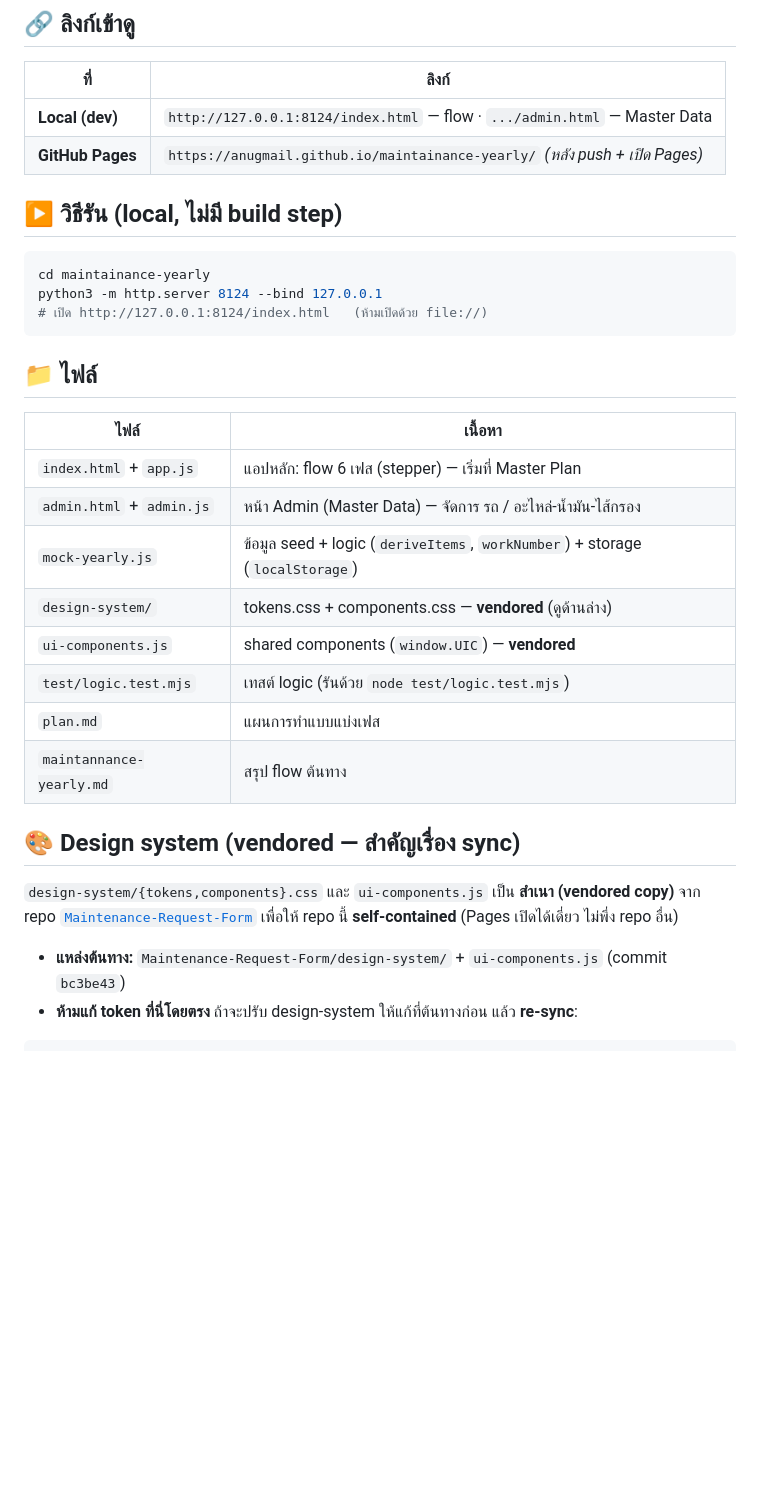
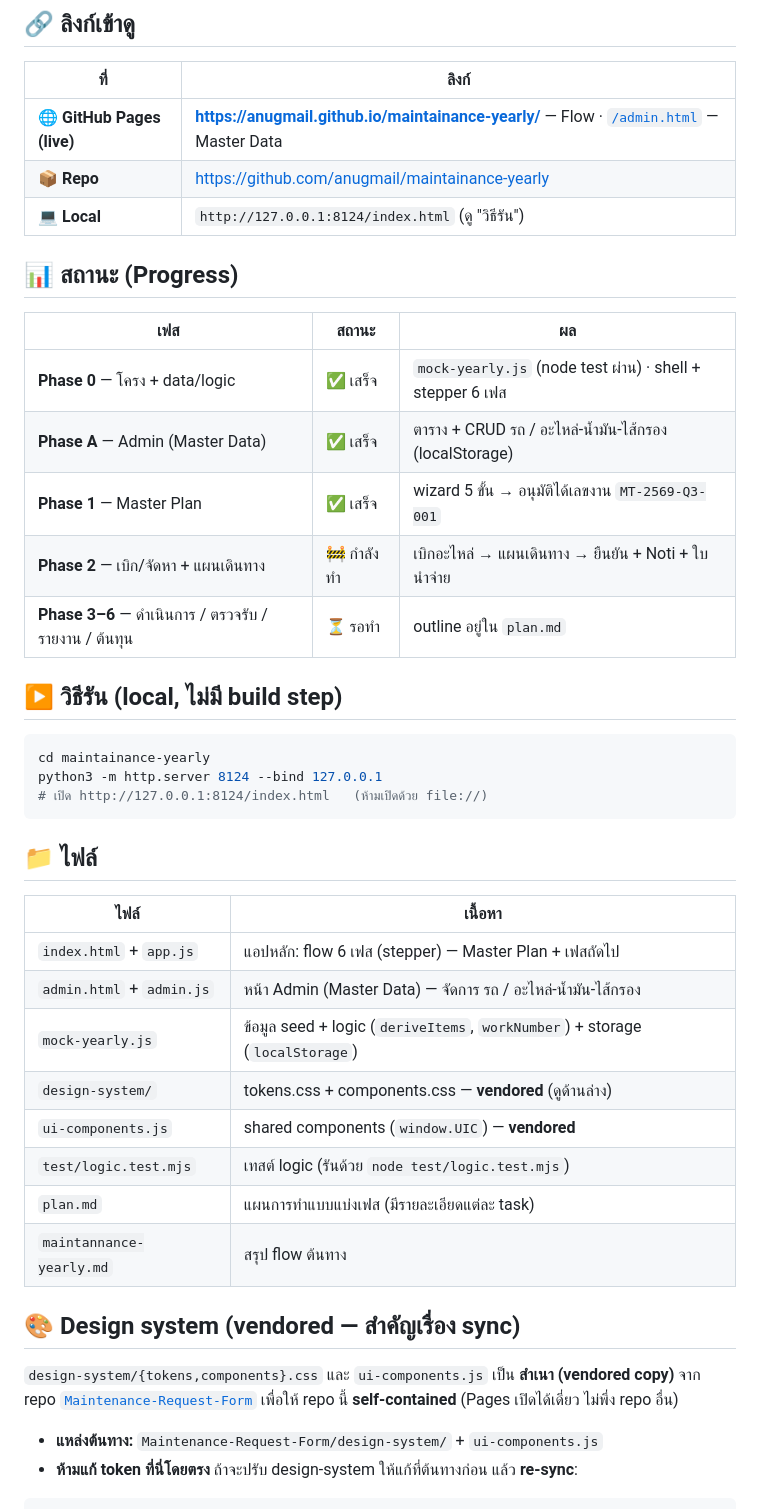
Before and after one commit to anugmail/maintainance-yearly, a Markdown page: README.md, the part around the change. Drawn GitHub-style; blank space fills up the shorter version.

Commit message:
docs: update README (live links + progress) and expand Phase 2 plan

````diff
--- a/README.md
+++ b/README.md
@@ -9,8 +9,19 @@ Prototype แบบ **static HTML คลิกเล่นได้จริง*
 
 | ที่ | ลิงก์ |
 |---|---|
-| **Local (dev)** | `http://127.0.0.1:8124/index.html` — flow · `.../admin.html` — Master Data |
-| **GitHub Pages** | `https://anugmail.github.io/maintainance-yearly/` *(หลัง push + เปิด Pages)* |
+| **🌐 GitHub Pages (live)** | **https://anugmail.github.io/maintainance-yearly/** — Flow · [`/admin.html`](https://anugmail.github.io/maintainance-yearly/admin.html) — Master Data |
+| **📦 Repo** | https://github.com/anugmail/maintainance-yearly |
+| **💻 Local** | `http://127.0.0.1:8124/index.html` (ดู "วิธีรัน") |
+
+## 📊 สถานะ (Progress)
+
+| เฟส | สถานะ | ผล |
+|---|---|---|
+| **Phase 0** — โครง + data/logic | ✅ เสร็จ | `mock-yearly.js` (node test ผ่าน) · shell + stepper 6 เฟส |
+| **Phase A** — Admin (Master Data) | ✅ เสร็จ | ตาราง + CRUD รถ / อะไหล่-น้ำมัน-ไส้กรอง (localStorage) |
+| **Phase 1** — Master Plan | ✅ เสร็จ | wizard 5 ขั้น → อนุมัติได้เลขงาน `MT-2569-Q3-001` |
+| **Phase 2** — เบิก/จัดหา + แผนเดินทาง | 🚧 กำลังทำ | เบิกอะไหล่ → แผนเดินทาง → ยืนยัน + Noti + ใบนำจ่าย |
+| **Phase 3–6** — ดำเนินการ / ตรวจรับ / รายงาน / ต้นทุน | ⏳ รอทำ | outline อยู่ใน `plan.md` |
 
 ## ▶️ วิธีรัน (local, ไม่มี build step)
 
@@ -24,13 +35,13 @@ python3 -m http.server 8124 --bind 127.0.0.1
 
 | ไฟล์ | เนื้อหา |
 |---|---|
-| `index.html` + `app.js` | แอปหลัก: flow 6 เฟส (stepper) — เริ่มที่ Master Plan |
+| `index.html` + `app.js` | แอปหลัก: flow 6 เฟส (stepper) — Master Plan + เฟสถัดไป |
 | `admin.html` + `admin.js` | หน้า Admin (Master Data) — จัดการ รถ / อะไหล่-น้ำมัน-ไส้กรอง |
 | `mock-yearly.js` | ข้อมูล seed + logic (`deriveItems`, `workNumber`) + storage (`localStorage`) |
 | `design-system/` | tokens.css + components.css — **vendored** (ดูด้านล่าง) |
 | `ui-components.js` | shared components (`window.UIC`) — **vendored** |
 | `test/logic.test.mjs` | เทสต์ logic (รันด้วย `node test/logic.test.mjs`) |
-| `plan.md` | แผนการทำแบบแบ่งเฟส |
+| `plan.md` | แผนการทำแบบแบ่งเฟส (มีรายละเอียดแต่ละ task) |
 | `maintannance-yearly.md` | สรุป flow ต้นทาง |
 
 ## 🎨 Design system (vendored — สำคัญเรื่อง sync)
@@ -38,7 +49,7 @@ python3 -m http.server 8124 --bind 127.0.0.1
 `design-system/{tokens,components}.css` และ `ui-components.js` เป็น **สำเนา (vendored copy)** จาก repo
 [`Maintenance-Request-Form`](https://github.com/anugmail/Maintenance-Request-Form) เพื่อให้ repo นี้ **self-contained** (Pages เปิดได้เดี่ยว ไม่พึ่ง repo อื่น)
 
-- **แหล่งต้นทาง:** `Maintenance-Request-Form/design-system/` + `ui-components.js` (commit `bc3be43`)
+- **แหล่งต้นทาง:** `Maintenance-Request-Form/design-system/` + `ui-components.js`
 - **ห้ามแก้ token ที่นี่โดยตรง** ถ้าจะปรับ design-system ให้แก้ที่ต้นทางก่อน แล้ว **re-sync**:
 
 ```bash
````
Also changed, not shown: plan.md (+26 -3 lines).
